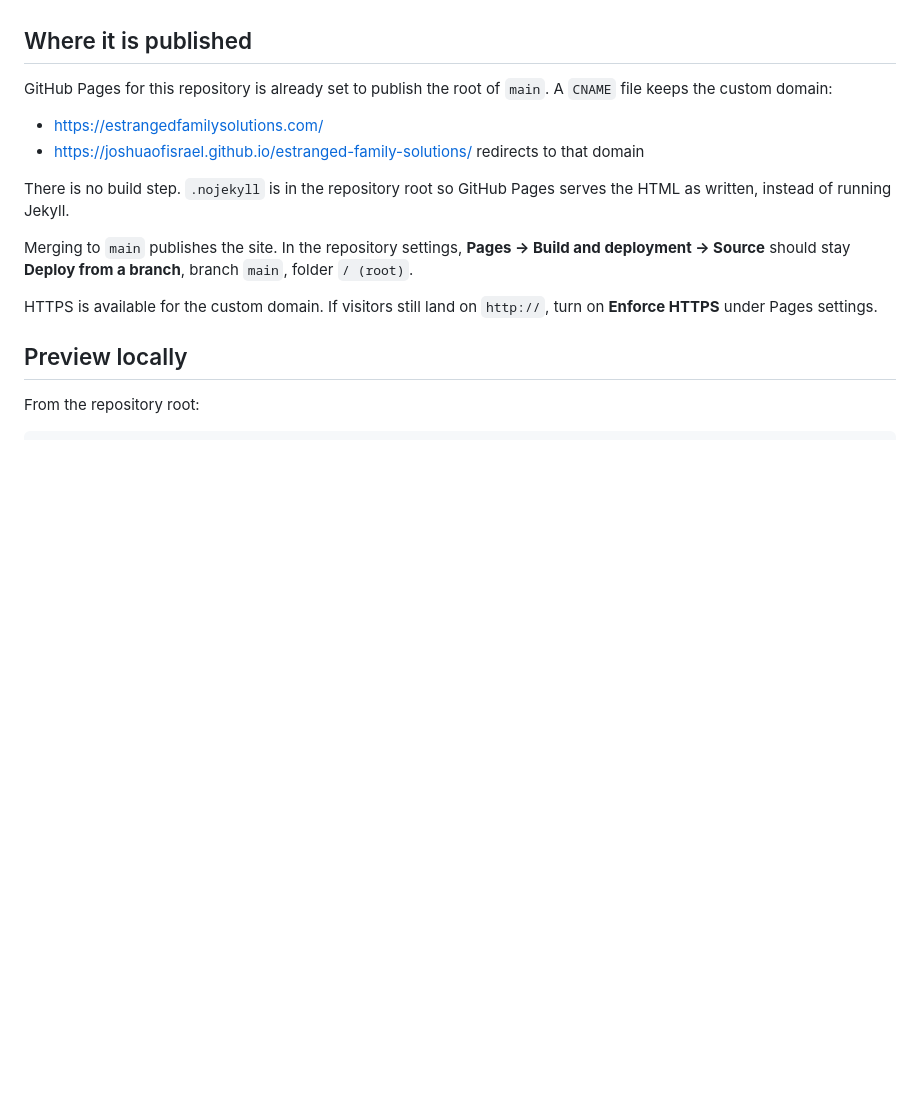
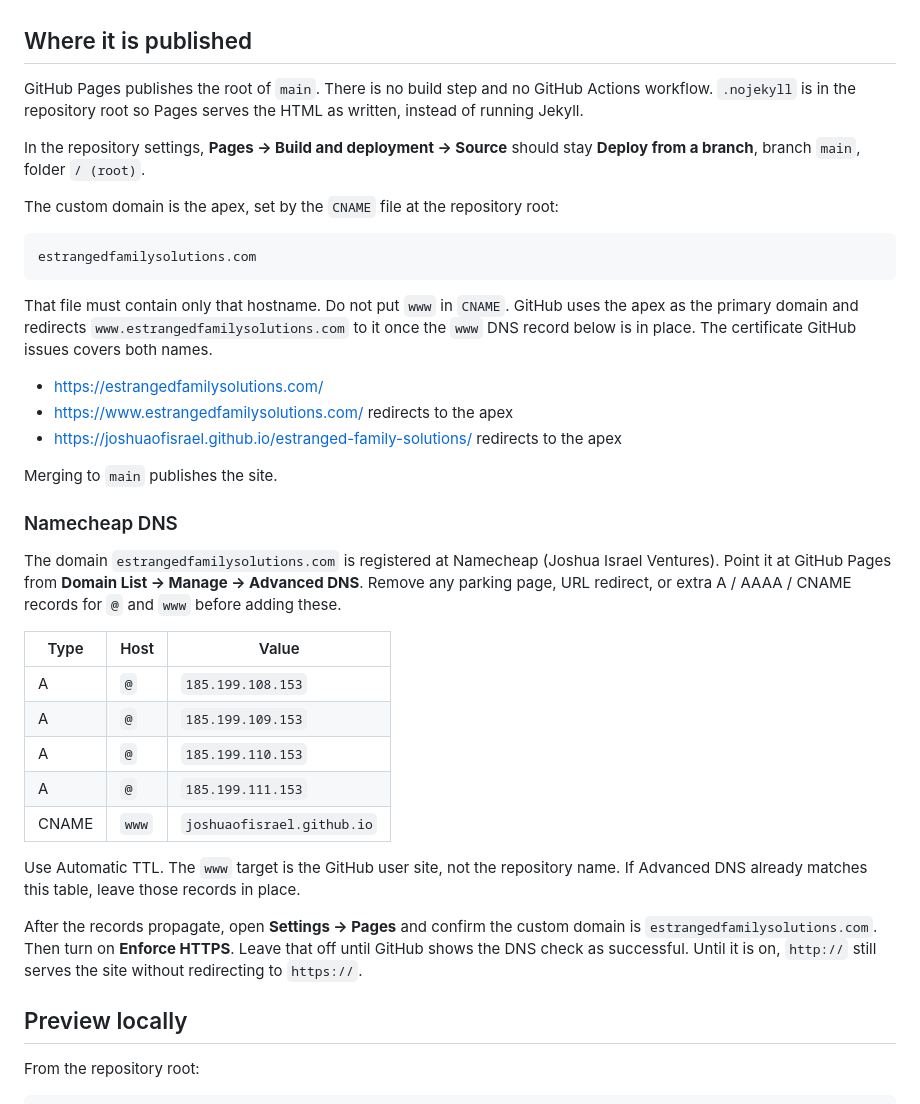
Before and after one commit to joshuaofisrael/estranged-family-solutions, a Markdown page: README.md, the part around the change. Drawn GitHub-style; blank space fills up the shorter version.

Commit message:
Document Namecheap DNS for the custom domain.
Keep the apex in CNAME and record the four GitHub Pages A records plus the www CNAME.

Co-authored-by: joshuaofisrael <joshuaofisrael@users.noreply.github.com>

````diff
--- a/README.md
+++ b/README.md
@@ -4,16 +4,39 @@ Static website for Estranged Family Solutions, a family estrangement therapy pra
 
 ## Where it is published
 
-GitHub Pages for this repository is already set to publish the root of `main`. A `CNAME` file keeps the custom domain:
+GitHub Pages publishes the root of `main`. There is no build step and no GitHub Actions workflow. `.nojekyll` is in the repository root so Pages serves the HTML as written, instead of running Jekyll.
+
+In the repository settings, **Pages → Build and deployment → Source** should stay **Deploy from a branch**, branch `main`, folder `/ (root)`.
+
+The custom domain is the apex, set by the `CNAME` file at the repository root:
+
+```
+estrangedfamilysolutions.com
+```
+
+That file must contain only that hostname. Do not put `www` in `CNAME`. GitHub uses the apex as the primary domain and redirects `www.estrangedfamilysolutions.com` to it once the `www` DNS record below is in place. The certificate GitHub issues covers both names.
 
 - https://estrangedfamilysolutions.com/
-- https://joshuaofisrael.github.io/estranged-family-solutions/ redirects to that domain
+- https://www.estrangedfamilysolutions.com/ redirects to the apex
+- https://joshuaofisrael.github.io/estranged-family-solutions/ redirects to the apex
 
-There is no build step. `.nojekyll` is in the repository root so GitHub Pages serves the HTML as written, instead of running Jekyll.
+Merging to `main` publishes the site.
 
-Merging to `main` publishes the site. In the repository settings, **Pages → Build and deployment → Source** should stay **Deploy from a branch**, branch `main`, folder `/ (root)`.
+### Namecheap DNS
 
-HTTPS is available for the custom domain. If visitors still land on `http://`, turn on **Enforce HTTPS** under Pages settings.
+The domain `estrangedfamilysolutions.com` is registered at Namecheap (Joshua Israel Ventures). Point it at GitHub Pages from **Domain List → Manage → Advanced DNS**. Remove any parking page, URL redirect, or extra A / AAAA / CNAME records for `@` and `www` before adding these.
+
+| Type | Host | Value |
+| --- | --- | --- |
+| A | `@` | `185.199.108.153` |
+| A | `@` | `185.199.109.153` |
+| A | `@` | `185.199.110.153` |
+| A | `@` | `185.199.111.153` |
+| CNAME | `www` | `joshuaofisrael.github.io` |
+
+Use Automatic TTL. The `www` target is the GitHub user site, not the repository name. If Advanced DNS already matches this table, leave those records in place.
+
+After the records propagate, open **Settings → Pages** and confirm the custom domain is `estrangedfamilysolutions.com`. Then turn on **Enforce HTTPS**. Leave that off until GitHub shows the DNS check as successful. Until it is on, `http://` still serves the site without redirecting to `https://`.
 
 ## Preview locally
 
````
